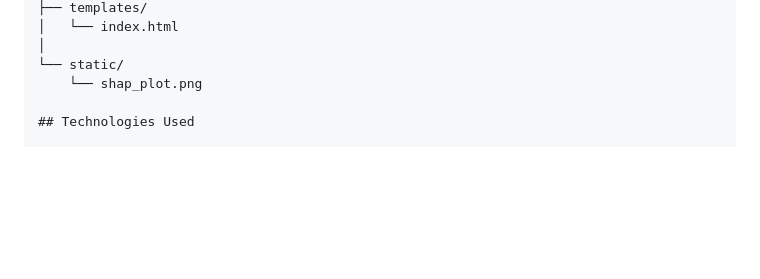
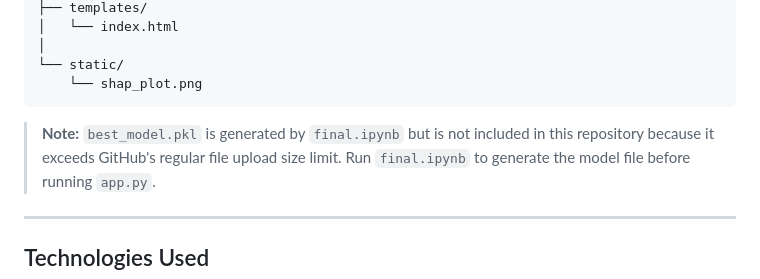
Before and after one commit to rohinigoguri/credit-card-default-prediction, a Markdown page: Credit Card Default Prediction using Explainable Machine Learning/README.md, the part around the change. Rendered like a GitHub page; blank space fills up the shorter version.

````diff
--- a/Credit Card Default Prediction using Explainable Machine Learning/README.md
+++ b/Credit Card Default Prediction using Explainable Machine Learning/README.md
@@ -62,6 +62,11 @@ Credit-Card-Default-Prediction/
 │
 └── static/
     └── shap_plot.png
+```
+
+> **Note:** `best_model.pkl` is generated by `final.ipynb` but is not included in this repository because it exceeds GitHub's regular file upload size limit. Run `final.ipynb` to generate the model file before running `app.py`.
+
+---
 
 ## Technologies Used
 
````
